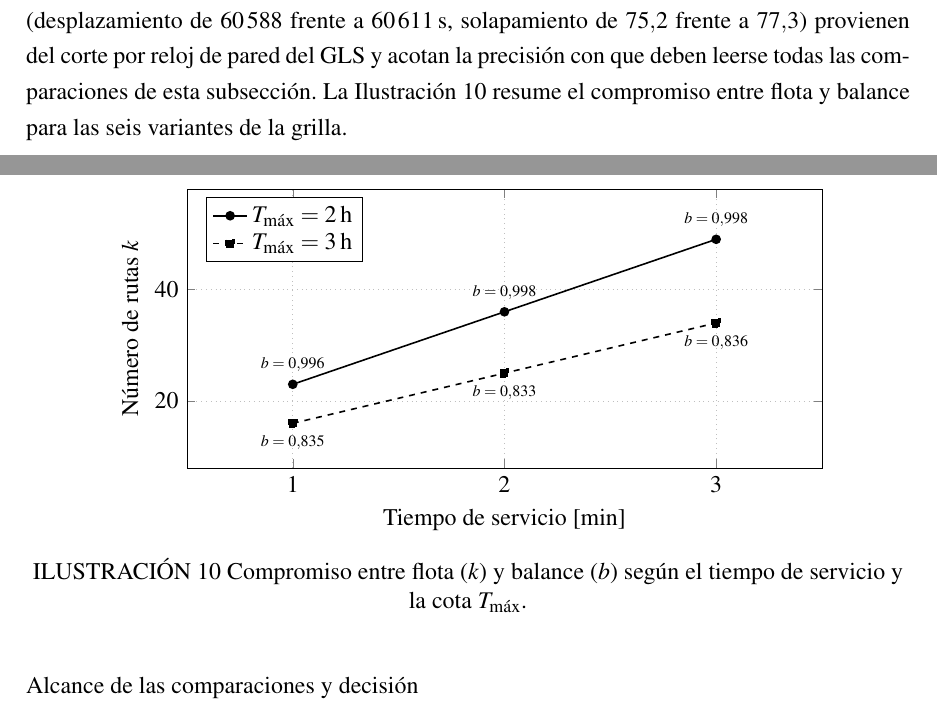
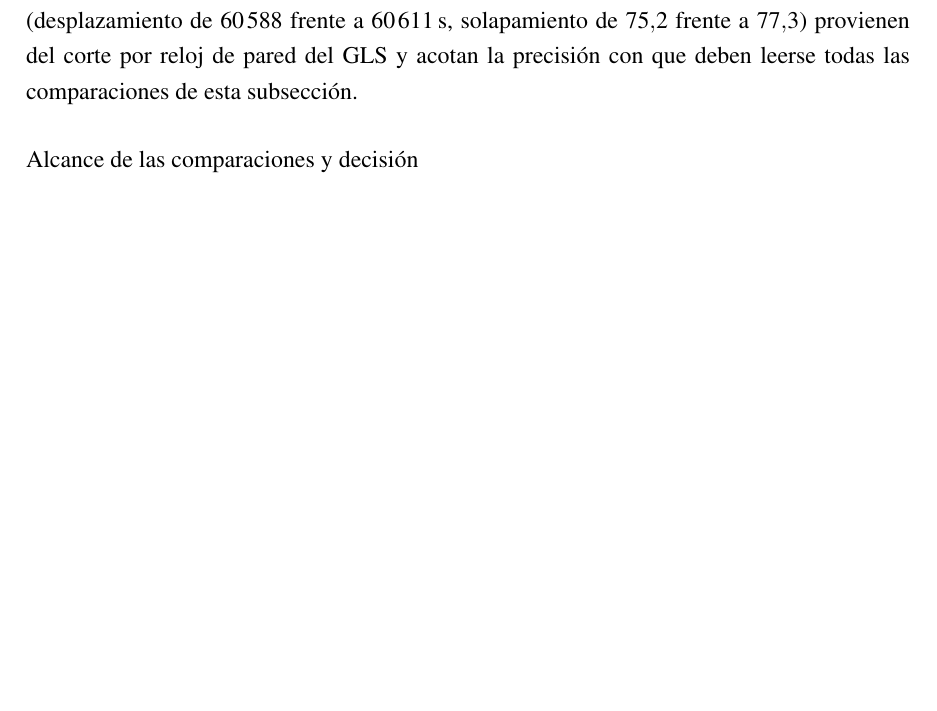
Before and after one commit to AlbertoZuiga/arbocensus, a LaTeX thesis (docs/thesis/main.tex, which reads docs/thesis/secciones/04-resultados.tex): two parts of pages 74 and 75 of 151 before the commit and part of page 74 of 151 after it, the two joined at a grey line, cut so that both start at the same text, the shorter picture padded with empty space. Compiled offline with pdfLaTeX.

Commit message:
docs(thesis): retira figuras que duplican sus tablas en resultados
La gráfica flota/balance repite las seis celdas de la tabla de la grilla;
la captura de ruta con auto-cruces quedó cubierta por la serie medida
sobre calle y la ilustración de regímenes.

Co-Authored-By: Claude Fable 5 <noreply@anthropic.com>

```diff
--- a/docs/thesis/secciones/04-resultados.tex
+++ b/docs/thesis/secciones/04-resultados.tex
@@ -758,48 +758,7 @@ Debe notarse que la fila de servicio 2\,min con $T_{\max}=3$\,h de la Tabla~\ref
 es la misma configuración de la Tabla~\ref{tab:estrategias}, ejecutada en una corrida distinta; las
 pequeñas diferencias observadas (desplazamiento de $60\,588$ frente a $60\,611$\,s, solapamiento de
 $75{,}2$ frente a $77{,}3$) provienen del corte por reloj de pared del GLS y acotan la precisión con
-que deben leerse todas las comparaciones de esta subsección. La
-Ilustración~\ref{fig:grilla-spatial-k} resume el compromiso entre flota y balance para las seis
-variantes de la grilla.
-
-\begin{figure}[H]
-  \centering
-  \begin{tikzpicture}
-    \begin{axis}[
-      width=0.82\textwidth,
-      height=6.5cm,
-      xlabel={Tiempo de servicio [min]},
-      ylabel={Número de rutas $k$},
-      xtick={1,2,3},
-      xmin=0.5, xmax=3.5,
-      ymin=8, ymax=58,
-      legend pos=north west,
-      grid=major,
-      grid style={dotted,gray!50},
-    ]
-      \addplot[mark=*,thick,solid] coordinates {
-        (1,23) (2,36) (3,49)
-      };
-      \addlegendentry{$T_{\max}=2$\,h}
-
-      \addplot[mark=square*,thick,dashed] coordinates {
-        (1,16) (2,25) (3,34)
-      };
-      \addlegendentry{$T_{\max}=3$\,h}
-
-      \node[above=2pt] at (axis cs:1,23) {\scriptsize $b=0{,}996$};
-      \node[above=2pt] at (axis cs:2,36) {\scriptsize $b=0{,}998$};
-      \node[above=2pt] at (axis cs:3,49) {\scriptsize $b=0{,}998$};
-
-      \node[below=2pt] at (axis cs:1,16) {\scriptsize $b=0{,}835$};
-      \node[below=2pt] at (axis cs:2,25) {\scriptsize $b=0{,}833$};
-      \node[below=2pt] at (axis cs:3,34) {\scriptsize $b=0{,}836$};
-    \end{axis}
-  \end{tikzpicture}
-  \caption{Compromiso entre flota ($k$) y balance ($b$) según el tiempo de servicio y la cota
-  $T_{\max}$.}
-  \label{fig:grilla-spatial-k}
-\end{figure}
+que deben leerse todas las comparaciones de esta subsección.
 
 \subsubsection*{Alcance de las comparaciones y decisión}
 
```
Also changed, not shown: docs/thesis/secciones/04-resultados.tex (7 more changed lines).
